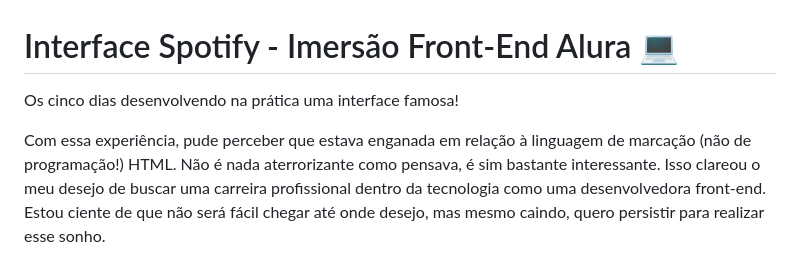
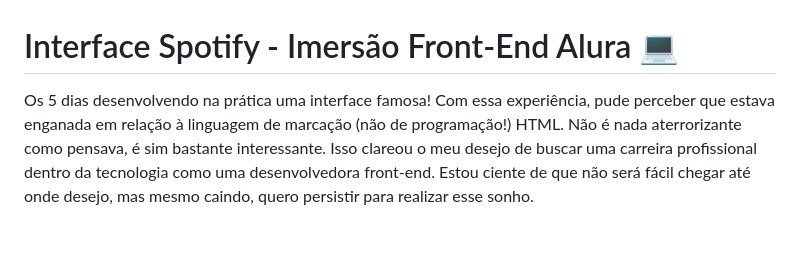
Before and after one commit to leigueed/spotify-clone, a Markdown page: README.md, the part around the change. GitHub-like rendering; blank space fills up the shorter version.

```diff
--- a/README.md
+++ b/README.md
@@ -1,7 +1,6 @@
 # Interface Spotify - Imersão Front-End Alura 💻
 
-Os cinco dias desenvolvendo na prática uma interface famosa!
-
+Os 5 dias desenvolvendo na prática uma interface famosa!
 Com essa experiência, pude perceber que estava enganada em relação à linguagem de marcação (não de programação!) HTML.
 Não é nada aterrorizante como pensava, é sim bastante interessante.
 Isso clareou o meu desejo de buscar uma carreira profissional dentro da tecnologia como uma desenvolvedora front-end.
```
